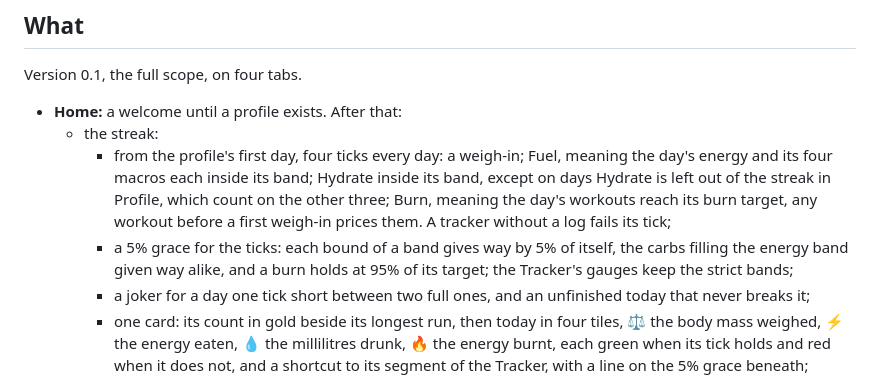
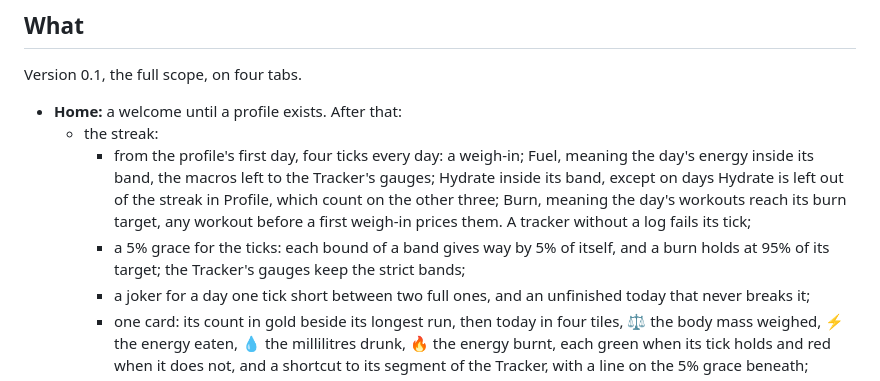
Before and after one commit to Maeevick/grindstone, a Markdown page: README.md, the part around the change. Drawn GitHub-style.

Commit message:
docs: the fuel tick holds on energy alone, the macros left to the Tracker's gauges

```diff
--- a/README.md
+++ b/README.md
@@ -15,8 +15,8 @@ Version 0.1, the full scope, on four tabs.
 
 - **Home:** a welcome until a profile exists. After that:
   - the streak:
-    - from the profile's first day, four ticks every day: a weigh-in; Fuel, meaning the day's energy and its four macros each inside its band; Hydrate inside its band, except on days Hydrate is left out of the streak in Profile, which count on the other three; Burn, meaning the day's workouts reach its burn target, any workout before a first weigh-in prices them. A tracker without a log fails its tick;
-    - a 5% grace for the ticks: each bound of a band gives way by 5% of itself, the carbs filling the energy band given way alike, and a burn holds at 95% of its target; the Tracker's gauges keep the strict bands;
+    - from the profile's first day, four ticks every day: a weigh-in; Fuel, meaning the day's energy inside its band, the macros left to the Tracker's gauges; Hydrate inside its band, except on days Hydrate is left out of the streak in Profile, which count on the other three; Burn, meaning the day's workouts reach its burn target, any workout before a first weigh-in prices them. A tracker without a log fails its tick;
+    - a 5% grace for the ticks: each bound of a band gives way by 5% of itself, and a burn holds at 95% of its target; the Tracker's gauges keep the strict bands;
     - a joker for a day one tick short between two full ones, and an unfinished today that never breaks it;
     - one card: its count in gold beside its longest run, then today in four tiles, ⚖️ the body mass weighed, ⚡ the energy eaten, 💧 the millilitres drunk, 🔥 the energy burnt, each green when its tick holds and red when it does not, and a shortcut to its segment of the Tracker, with a line on the 5% grace beneath;
     - each day's dot in the history beneath the chart;
```
